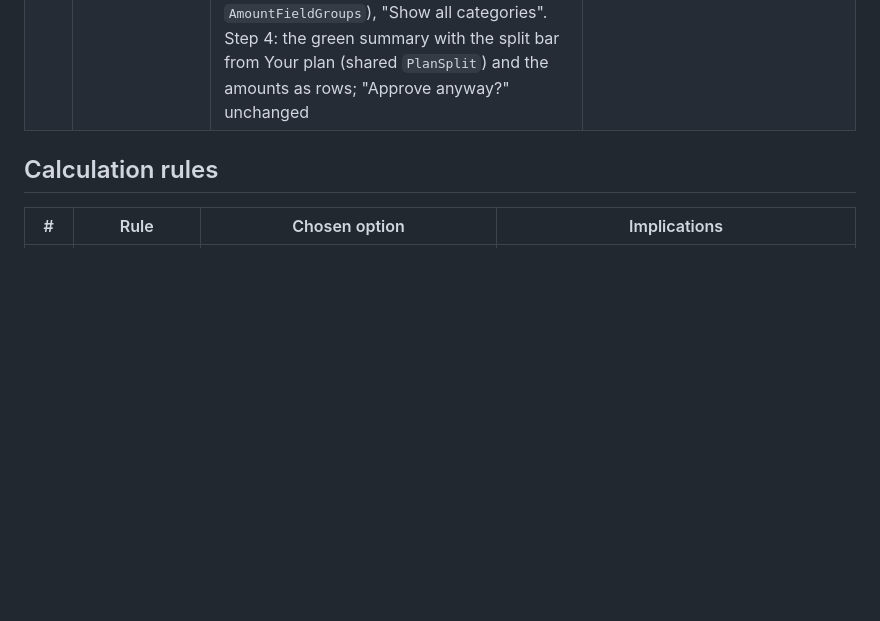
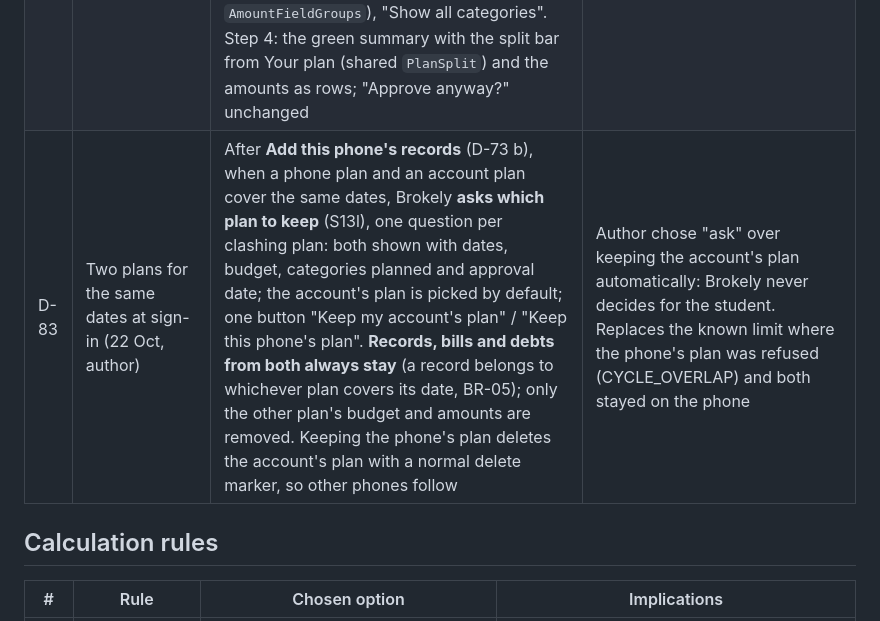
Before and after one commit to Elias-717/brokely, a Markdown page: docs/project/decision-log.md, the part around the change. Rendered like a GitHub page; blank space fills up the shorter version.

Commit message:
docs: D-83 ask which plan to keep when dates clash at sign-in
Co-Authored-By: Claude Opus 5.5 <noreply@anthropic.com>

```diff
--- a/docs/project/decision-log.md
+++ b/docs/project/decision-log.md
@@ -88,6 +88,7 @@ Decisions D-01 to D-09 and R-01 to R-08 were taken on 19 Oct 2026 while reviewin
 | D-80 | Colours of amounts in Records (21 Oct, author) | **Spending amounts in red (with −), money in and refunds in green (with +)**; debts and transfers stay grey, without a sign. Colour follows the sign, so the sign carries the meaning for colour-blind students. New theme colours `expense` (#B3261E light, #F28B82 dark) and `income` (#4E6127 light, #9DBF5E dark), all ≥ 5.7:1 on cards and background. | Only for amounts in the Records list. Over pace, warnings and Home stay as they are: red is never used to judge spending (rule 9). |
 | D-81 | Your plan: view first, change as a step (21 Oct, hi-fi S9 plan) | **Opening Your plan shows it**: a green summary (dates, days left, budget, "version 2, started at RM 380.00") with the budget's split as a bar and legend (essentials, optional, set aside, not planned), the categories as read-only rows, unused ones folded ("Not in this plan · 8"), then **Change amounts** and **Plan step by step**. **Change amounts**: a live total pinned at the top ("RM 17.00 over budget" in the warning card, or "RM 25.00 left to plan"), the budget row, only the plan's categories (Show all for the rest), "+ Add a category" opening a small form, and Save as new version / Cancel fixed at the bottom above the keyboard. | Same rules: a new revision keeps the original (D-03), over budget asks "Approve anyway?" once (D-28), Undo after saving. |
 | D-82 | Plan step by step polish (21 Oct, hi-fi S2 polish in Figma) | A **step bar** (Dates · Essentials · Amounts · Review; finished steps get ✓ and can be tapped to go back) replaces "· 2 of 4" in the title; **Discard** moves to the top right; **Back / Next** stay fixed at the bottom above the keyboard, Next names the next step; "Saved · continue any time" under them. Brokely's line types itself in per step. Step 1: two date tiles, a big budget field and "About RM x a day". Step 2: essentials as **one list, one open at a time**: answered ones collapse to a ticked line ("RM 250.00 · every day"), each has **Skip** (clears its amount), short frequency chips, the amount each time and the plan total; "3 of 6 done". Step 3: the live total pinned on top and only the planned categories, like Change amounts (shared `AmountFieldGroups`), "Show all categories". Step 4: the green summary with the split bar from Your plan (shared `PlanSplit`) and the amounts as rows; "Approve anyway?" unchanged | Author approved the Figma design. Behaviour unchanged (FR-PLN-01…12, AC-47 drafts); layout only |
+| D-83 | Two plans for the same dates at sign-in (22 Oct, author) | After **Add this phone's records** (D-73 b), when a phone plan and an account plan cover the same dates, Brokely **asks which plan to keep** (S13l), one question per clashing plan: both shown with dates, budget, categories planned and approval date; the account's plan is picked by default; one button "Keep my account's plan" / "Keep this phone's plan". **Records, bills and debts from both always stay** (a record belongs to whichever plan covers its date, BR-05); only the other plan's budget and amounts are removed. Keeping the phone's plan deletes the account's plan with a normal delete marker, so other phones follow | Author chose "ask" over keeping the account's plan automatically: Brokely never decides for the student. Replaces the known limit where the phone's plan was refused (CYCLE_OVERLAP) and both stayed on the phone |
 
 ## Calculation rules
 
```
